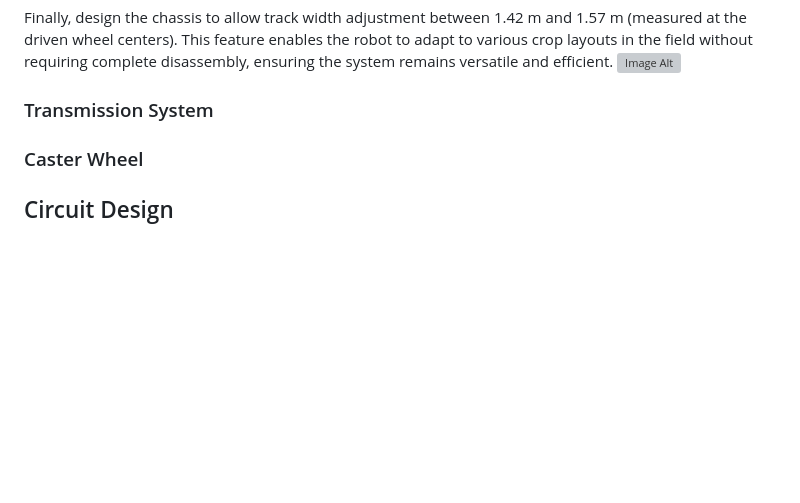
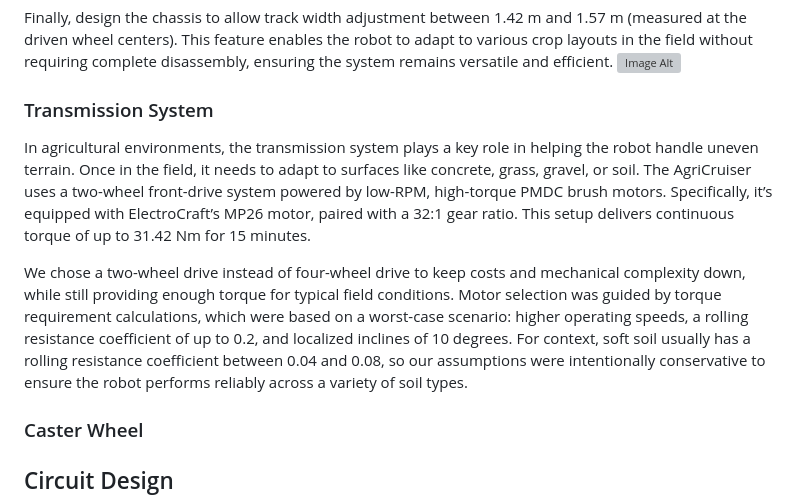
Before and after one commit to agri-cruiser/agri-cruiser, a Markdown page: README.md, the part around the change. GitHub-like rendering; blank space fills up the shorter version; grey boxes are pictures that could not be loaded.

```diff
--- a/README.md
+++ b/README.md
@@ -28,6 +28,9 @@ Build the frame using aluminum extrusions to achieve both strength and lightweig
 Finally, design the chassis to allow track width adjustment between 1.42 m and 1.57 m (measured at the driven wheel centers). This feature enables the robot to adapt to various crop layouts in the field without requiring complete disassembly, ensuring the system remains versatile and efficient.
  ![Image Alt](https://github.com/StructuresComp/agri-cruiser/blob/97178a4c4580bc165dab21d5563dfaf69bd2e226/images/CAD_Chassis.png)
 ### Transmission System
+In agricultural environments, the transmission system plays a key role in helping the robot handle uneven terrain. Once in the field, it needs to adapt to surfaces like concrete, grass, gravel, or soil. The AgriCruiser uses a two-wheel front-drive system powered by low-RPM, high-torque PMDC brush motors. Specifically, it’s equipped with ElectroCraft’s MP26 motor, paired with a 32:1 gear ratio. This setup delivers continuous torque of up to 31.42 Nm for 15 minutes.
+
+We chose a two-wheel drive instead of four-wheel drive to keep costs and mechanical complexity down, while still providing enough torque for typical field conditions. Motor selection was guided by torque requirement calculations, which were based on a worst-case scenario: higher operating speeds, a rolling resistance coefficient of up to 0.2, and localized inclines of 10 degrees. For context, soft soil usually has a rolling resistance coefficient between 0.04 and 0.08, so our assumptions were intentionally conservative to ensure the robot performs reliably across a variety of soil types.
 ### Caster Wheel
 
 ## Circuit Design
```
